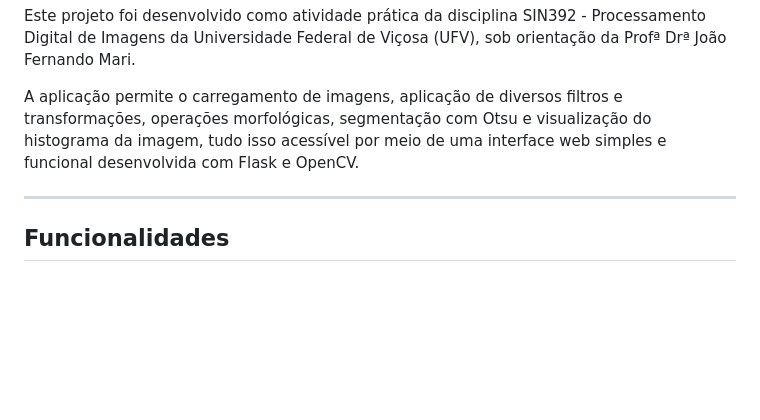
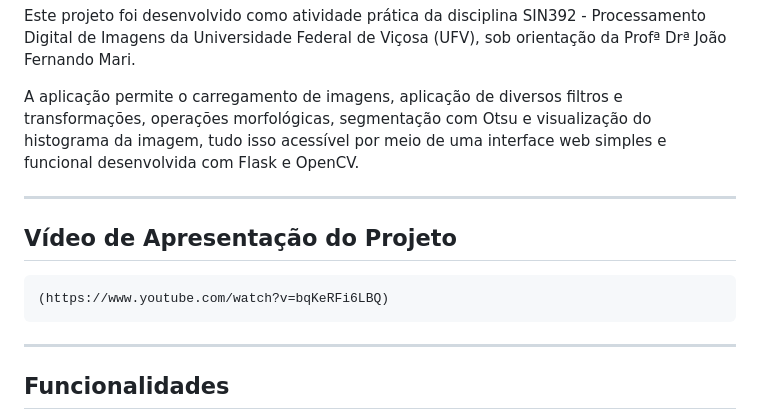
Before and after one commit to JulinhaMarques2024/ProjetoEdicaooAnaliseImagens, a Markdown page: README.md, the part around the change. GitHub-like rendering; blank space fills up the shorter version.

`````diff
--- a/README.md
+++ b/README.md
@@ -4,6 +4,12 @@ Este projeto foi desenvolvido como atividade prática da disciplina SIN392 - Pro
 
 A aplicação permite o carregamento de imagens, aplicação de diversos filtros e transformações, operações morfológicas, segmentação com Otsu e visualização do histograma da imagem, tudo isso acessível por meio de uma interface web simples e funcional desenvolvida com Flask e OpenCV.
 
+---
+##  Vídeo de Apresentação do Projeto
+
+```bash
+(https://www.youtube.com/watch?v=bqKeRFi6LBQ)
+````
 ---
 
 ##  Funcionalidades
`````
